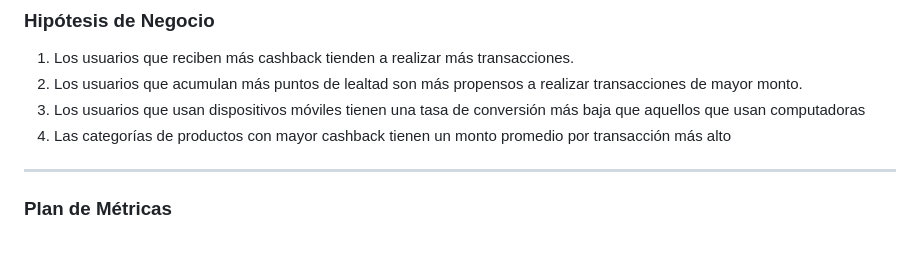
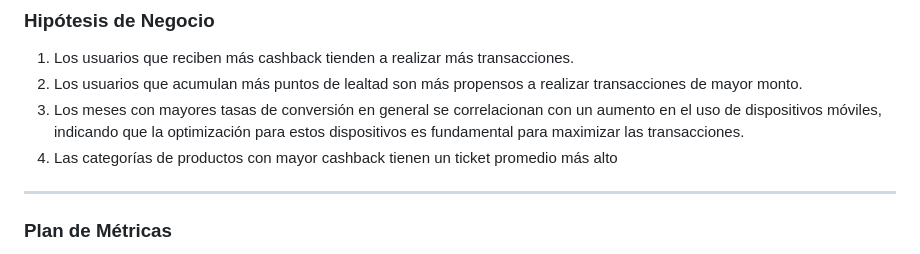
Before and after one commit to mabustillo14/Paytm-wallet-analysis, a Markdown page: README.md, the part around one of its changes. GitHub-like rendering.

```diff
--- a/README.md
+++ b/README.md
@@ -19,8 +19,8 @@ Se diseñaron dashboards interactivos en Power BI para visualizar KPIs y validar
 ### Hipótesis de Negocio
 1. Los usuarios que reciben más cashback tienden a realizar más transacciones.
 2. Los usuarios que acumulan más puntos de lealtad son más propensos a realizar transacciones de mayor monto.
-3. Los usuarios que usan dispositivos móviles tienen una tasa de conversión más baja que aquellos que usan computadoras
-4. Las categorías de productos con mayor cashback tienen un monto promedio por transacción más alto
+3. Los meses con mayores tasas de conversión en general se correlacionan con un aumento en el uso de dispositivos móviles, indicando que la optimización para estos dispositivos es fundamental para maximizar las transacciones.
+4. Las categorías de productos con mayor cashback tienen un ticket promedio más alto
 
 ----
 
```
Also changed, not shown: other parts of README.md (+19 -2 lines).
